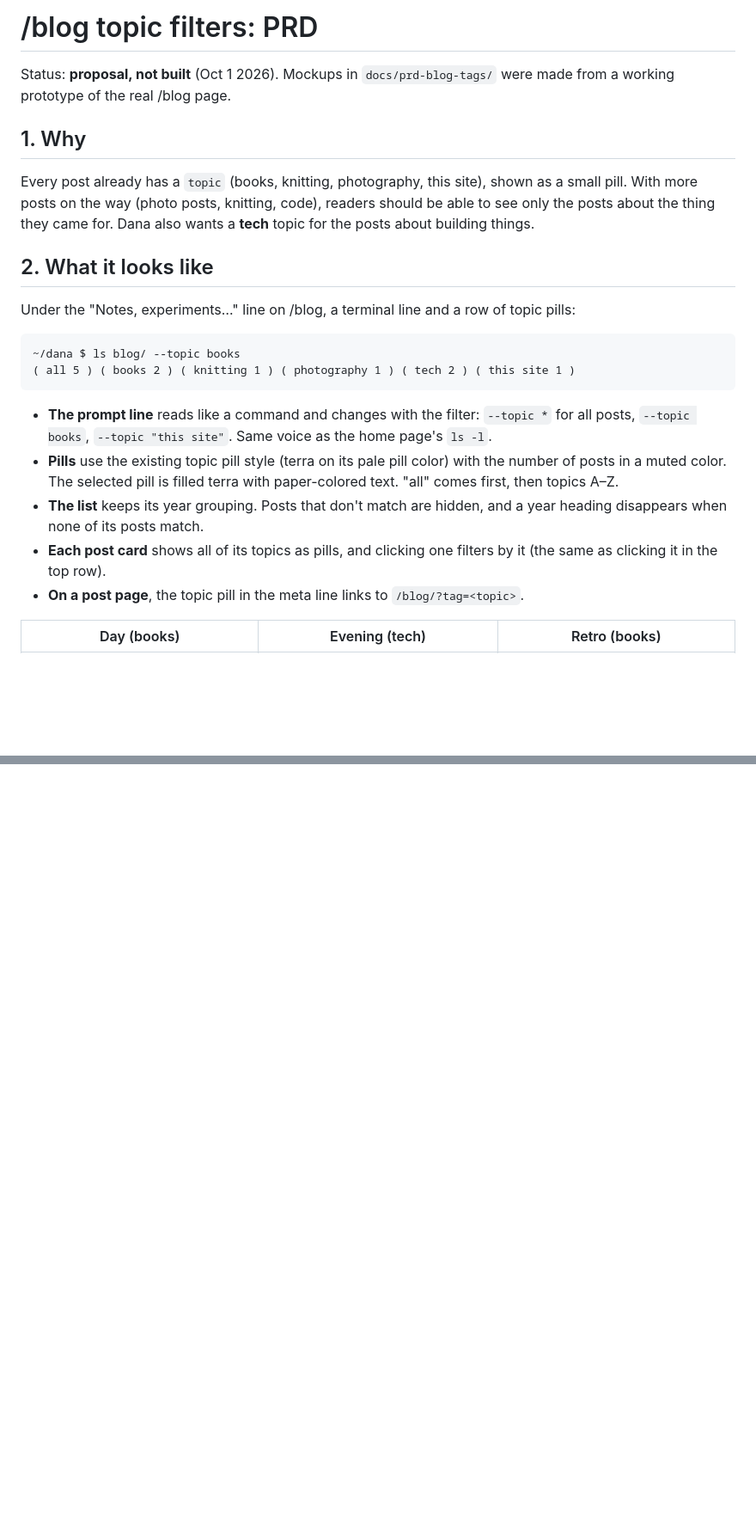
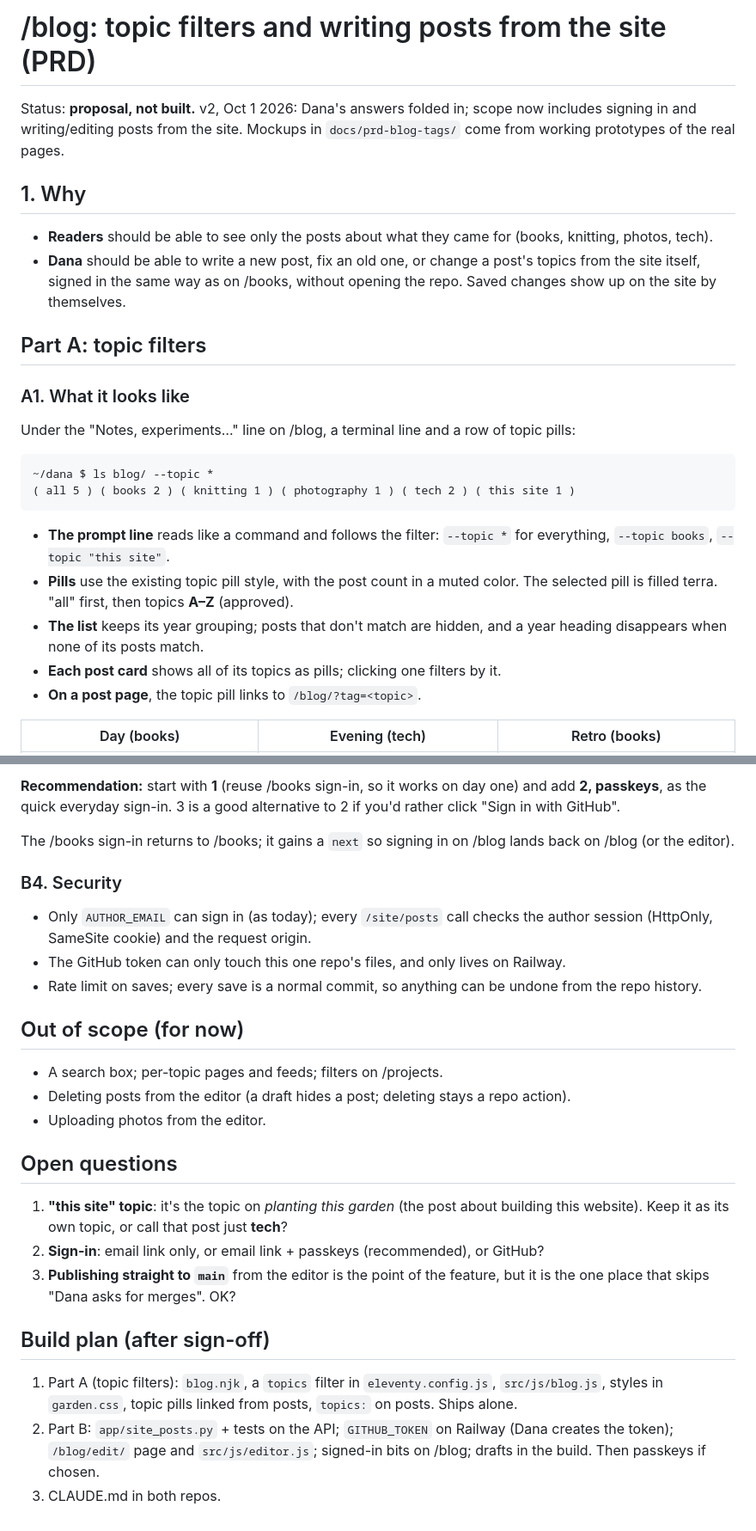
Before and after one commit to danaadylova/danaadylova.github.io, a Markdown page: docs/prd-blog-tags.md, 2 parts joined by grey strips. Shown at 86% size. Drawn GitHub-style; blank space fills up the shorter version.

````diff
--- a/docs/prd-blog-tags.md
+++ b/docs/prd-blog-tags.md
@@ -1,25 +1,28 @@
-# /blog topic filters: PRD
+# /blog: topic filters and writing posts from the site (PRD)
 
-Status: **proposal, not built** (Oct 1 2026). Mockups in `docs/prd-blog-tags/` were made from a working prototype of the real /blog page.
+Status: **proposal, not built.** v2, Oct 1 2026: Dana's answers folded in; scope now includes signing in and writing/editing posts from the site. Mockups in `docs/prd-blog-tags/` come from working prototypes of the real pages.
 
 ## 1. Why
 
-Every post already has a `topic` (books, knitting, photography, this site), shown as a small pill. With more posts on the way (photo posts, knitting, code), readers should be able to see only the posts about the thing they came for. Dana also wants a **tech** topic for the posts about building things.
+- **Readers** should be able to see only the posts about what they came for (books, knitting, photos, tech).
+- **Dana** should be able to write a new post, fix an old one, or change a post's topics from the site itself, signed in the same way as on /books, without opening the repo. Saved changes show up on the site by themselves.
 
-## 2. What it looks like
+## Part A: topic filters
+
+### A1. What it looks like
 
 Under the "Notes, experiments…" line on /blog, a terminal line and a row of topic pills:
 
 ```
-~/dana $ ls blog/ --topic books
+~/dana $ ls blog/ --topic *
 ( all 5 ) ( books 2 ) ( knitting 1 ) ( photography 1 ) ( tech 2 ) ( this site 1 )
 ```
 
-- **The prompt line** reads like a command and changes with the filter: `--topic *` for all posts, `--topic books`, `--topic "this site"`. Same voice as the home page's `ls -l`.
-- **Pills** use the existing topic pill style (terra on its pale pill color) with the number of posts in a muted color. The selected pill is filled terra with paper-colored text. "all" comes first, then topics A–Z.
-- **The list** keeps its year grouping. Posts that don't match are hidden, and a year heading disappears when none of its posts match.
-- **Each post card** shows all of its topics as pills, and clicking one filters by it (the same as clicking it in the top row).
-- **On a post page**, the topic pill in the meta line links to `/blog/?tag=<topic>`.
+- **The prompt line** reads like a command and follows the filter: `--topic *` for everything, `--topic books`, `--topic "this site"`.
+- **Pills** use the existing topic pill style, with the post count in a muted color. The selected pill is filled terra. "all" first, then topics **A–Z** (approved).
+- **The list** keeps its year grouping; posts that don't match are hidden, and a year heading disappears when none of its posts match.
+- **Each post card** shows all of its topics as pills; clicking one filters by it.
+- **On a post page**, the topic pill links to `/blog/?tag=<topic>`.
 
 | Day (books) | Evening (tech) | Retro (books) |
 |---|---|---|
@@ -75,0 +103,27 @@ Colors are garden.css tokens only (`--terra`, `--pill-bg`, `--muted`, `--teal` f
+**Recommendation:** start with **1** (reuse /books sign-in, so it works on day one) and add **2, passkeys**, as the quick everyday sign-in. 3 is a good alternative to 2 if you'd rather click "Sign in with GitHub".
+
+The /books sign-in returns to /books; it gains a `next` so signing in on /blog lands back on /blog (or the editor).
+
+### B4. Security
+
+- Only `AUTHOR_EMAIL` can sign in (as today); every `/site/posts` call checks the author session (HttpOnly, SameSite cookie) and the request origin.
+- The GitHub token can only touch this one repo's files, and only lives on Railway.
+- Rate limit on saves; every save is a normal commit, so anything can be undone from the repo history.
+
+## Out of scope (for now)
+
+- A search box; per-topic pages and feeds; filters on /projects.
+- Deleting posts from the editor (a draft hides a post; deleting stays a repo action).
+- Uploading photos from the editor.
+
+## Open questions
+
+1. **"this site" topic**: it's the topic on *planting this garden* (the post about building this website). Keep it as its own topic, or call that post just **tech**?
+2. **Sign-in**: email link only, or email link + passkeys (recommended), or GitHub?
+3. **Publishing straight to `main`** from the editor is the point of the feature, but it is the one place that skips "Dana asks for merges". OK?
+
+## Build plan (after sign-off)
+
+1. Part A (topic filters): `blog.njk`, a `topics` filter in `eleventy.config.js`, `src/js/blog.js`, styles in `garden.css`, topic pills linked from posts, `topics:` on posts. Ships alone.
+2. Part B: `app/site_posts.py` + tests on the API; `GITHUB_TOKEN` on Railway (Dana creates the token); `/blog/edit/` page and `src/js/editor.js`; signed-in bits on /blog; drafts in the build. Then passkeys if chosen.
+3. CLAUDE.md in both repos.
````
Also changed, not shown: other parts of docs/prd-blog-tags.md (+53 -29 lines), docs/prd-blog-tags/editor-day.jpg (added), docs/prd-blog-tags/editor-evening.jpg (added), docs/prd-blog-tags/editor-phone.jpg (added), docs/prd-blog-tags/editor-retro.jpg (added), docs/prd-blog-tags/signed-in.jpg (added).
